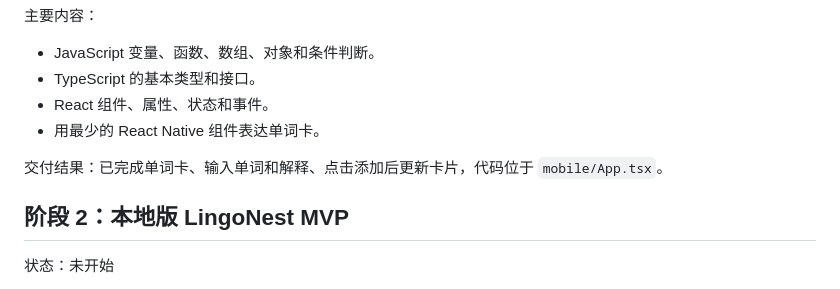
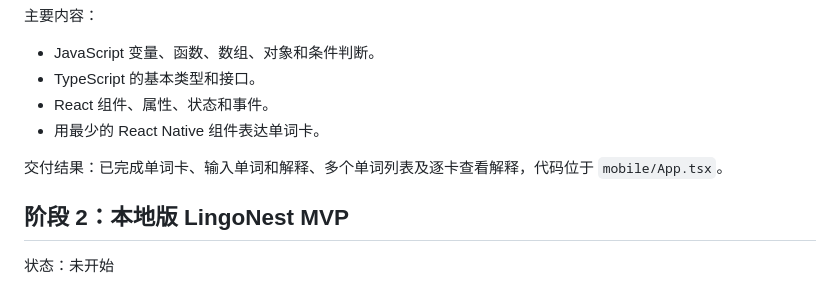
Before and after one commit to ysy6950/LingoNest, a Markdown page: PROJECT_ROADMAP.md, the part around the change. Rendered like a GitHub page.

```diff
--- a/PROJECT_ROADMAP.md
+++ b/PROJECT_ROADMAP.md
@@ -59,7 +59,7 @@
 - React 组件、属性、状态和事件。
 - 用最少的 React Native 组件表达单词卡。
 
-交付结果：已完成单词卡、输入单词和解释、点击添加后更新卡片，代码位于 `mobile/App.tsx`。
+交付结果：已完成单词卡、输入单词和解释、多个单词列表及逐卡查看解释，代码位于 `mobile/App.tsx`。
 
 ## 阶段 2：本地版 LingoNest MVP
 
```
Also changed, not shown: PROJECT_STATUS.md (+3 -3 lines), docs/learning/LEARNING_LOG.md (+20 -0 lines).
